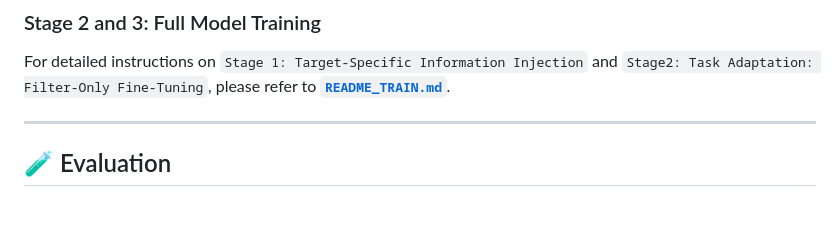
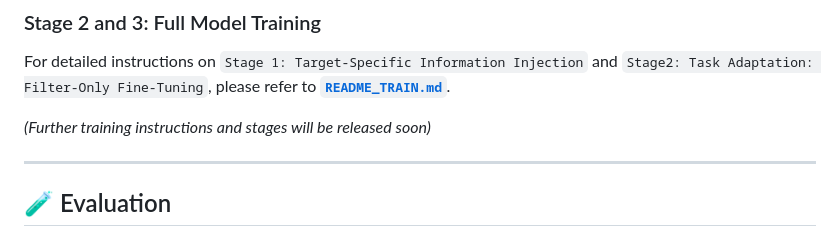
Before and after one commit to RISys-Lab/SPARROW, a Markdown page: README.md, the part around the change. Rendered like a GitHub page; blank space fills up the shorter version.

Commit message:
Update README with note on future training stages
Added note about upcoming training instructions.

````diff
--- a/README.md
+++ b/README.md
@@ -235,6 +235,8 @@ For detailed instructions on setting up and running the initial detection pretra
 
 For detailed instructions on ```Stage 1: Target-Specific Information Injection``` and ```Stage2: Task Adaptation: Filter-Only Fine-Tuning```, please refer to **[`README_TRAIN.md`](./README_TRAIN.md)**.
 
+*(Further training instructions and stages will be released soon)*
+
 ---
 
 ## 🧪 Evaluation
````
